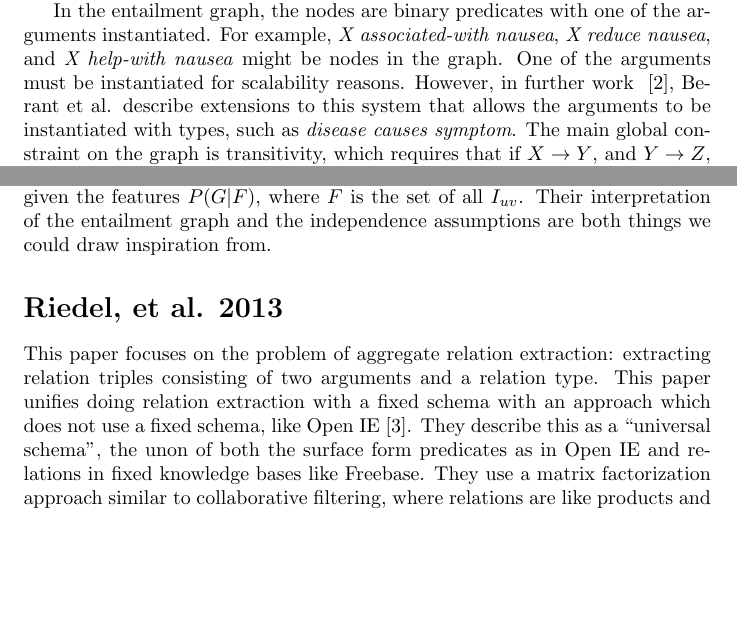
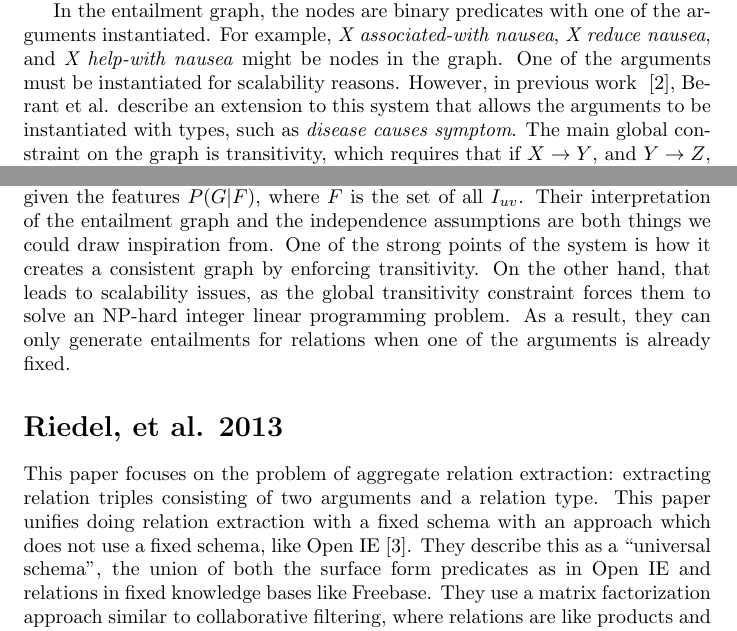
Before and after one commit to mitchellkoch/515project, a LaTeX document (litsurvey/relentail-litsurvey.tex): two parts of pages 1 and 2 of 4 before the commit and two parts of pages 1 and 2 of 5 after it, joined at a grey line, cut so that both start at the same text, the shorter picture padded with empty space. Compiled offline with pdfLaTeX.

Commit message:
Added advantages and disadvantages to Berant section.

```diff
--- a/litsurvey/relentail-litsurvey.tex
+++ b/litsurvey/relentail-litsurvey.tex
@@ -14,7 +14,7 @@ For our project on structured learning of relation association graphs we chose t
 
 This paper describes a method for learning textual entailments for relations. For example, given a question like, \textit{``what affects blood pressure?''}, a possible answer is \textit{``alcohol reduces blood pressure''}. This makes it important to know that \textit{X reduce Y} entails \textit{X affect Y}. Rather than try to learn these rules using only local features, Berant et al. present a system that learns an entire entailment graph subject to global constraints.
 
-In the entailment graph, the nodes are binary predicates with one of the arguments instantiated. For example, \textit{X associated-with nausea}, \textit{X reduce nausea}, and \textit{X help-with nausea} might be nodes in the graph. One of the arguments must be instantiated for scalability reasons. However, in further work ~\cite{berant2011global}, Berant et al. describe extensions to this system that allows the arguments to be instantiated with types, such as \textit{disease causes symptom}. The main global constraint on the graph is transitivity, which requires that if $X \rightarrow Y$, and $Y \rightarrow Z$, then it must be the case that $X \rightarrow Z$.
+In the entailment graph, the nodes are binary predicates with one of the arguments instantiated. For example, \textit{X associated-with nausea}, \textit{X reduce nausea}, and \textit{X help-with nausea} might be nodes in the graph. One of the arguments must be instantiated for scalability reasons. However, in previous work ~\cite{berant2011global}, Berant et al. describe an extension to this system that allows the arguments to be instantiated with types, such as \textit{disease causes symptom}. The main global constraint on the graph is transitivity, which requires that if $X \rightarrow Y$, and $Y \rightarrow Z$, then it must be the case that $X \rightarrow Z$.
 
 The graph is created in two steps. The first step is to train a supervised classifier that, given two predicates, estimates how likely it is that one entails the other. The second step is to optimize the sum of the scores for the edges given the transitivity constraint.
 
@@ -22,11 +22,11 @@ The authors describe two ways of representing predicates: binary templates such
 
 Given the output of the classifier on every pair of nodes, the next step is to optimize the graph subject to the transitivity constraint. To do this, they authors frame the problem as a linear programming problem. They define an indicator function $I_{uv}$ denoting that node $u$ entails node $v$. They then optimize the sum of the edge scores. If $S_{uv}$ is the score between $u$ and $v$, then the global score they optimize is $\sum_{u \neq v} S_{uv}I_{uv}$. The transitivity contraint is encoded as $\forall_{u, v, w} I_{uv} + I_{vw} - I_{uw} \leq 1$. They then solve this using standard integer linear programming packages.
 
-This paper provides a framework for thinking about incorporating both local and global data into their system, which we might consider for ours. In particular, the authors give a formal definition of the posterior distribution of the graph given the features $P(G|F)$, where $F$ is the set of all $I_{uv}$. Their interpretation of the entailment graph and the independence assumptions are both things we could draw inspiration from.
+This paper provides a framework for thinking about incorporating both local and global data into their system, which we might consider for ours. In particular, the authors give a formal definition of the posterior distribution of the graph given the features $P(G|F)$, where $F$ is the set of all $I_{uv}$. Their interpretation of the entailment graph and the independence assumptions are both things we could draw inspiration from. One of the strong points of the system is how it creates a consistent graph by enforcing transitivity. On the other hand, that leads to scalability issues, as the global transitivity constraint forces them to solve an NP-hard integer linear programming problem. As a result, they can only generate entailments for relations when one of the arguments is already fixed.
 
 \section*{Riedel, et al. 2013}
 
-This paper focuses on the problem of aggregate relation extraction: extracting relation triples consisting of two arguments and a relation type. This paper unifies doing relation extraction with a fixed schema with an approach which does not use a fixed schema, like Open IE~\cite{Etzioni:2008:OIE:1409360.1409378}. They describe this as a ``universal schema'', the unon of both the surface form predicates as in Open IE and relations in fixed knowledge bases like Freebase. They use a matrix factorization approach similar to collaborative filtering, where relations are like products and tuples for those relations are like customers. A big strength of this approach is that can take advantage of these different kinds of relations and learn jointly from them.
+This paper focuses on the problem of aggregate relation extraction: extracting relation triples consisting of two arguments and a relation type. This paper unifies doing relation extraction with a fixed schema with an approach which does not use a fixed schema, like Open IE~\cite{Etzioni:2008:OIE:1409360.1409378}. They describe this as a ``universal schema'', the union of both the surface form predicates as in Open IE and relations in fixed knowledge bases like Freebase. They use a matrix factorization approach similar to collaborative filtering, where relations are like products and tuples for those relations are like customers. A big strength of this approach is that can take advantage of these different kinds of relations and learn jointly from them.
 
 They set up their model to estimate the probability of a tuple being in a relation using log linear models over parameters defined using a latent feature model with latent representations for relaitions and tuples like in generalized PCA. They use a neighborhood approach to interpolate the confidence based on similar relations by using weights for the strengths between relations. They also use an entity model to allow representation of latent types, allowing for representing the compatibility between argument slots and entities.
 
```
Also changed, not shown: litsurvey/relentail-litsurvey.tex (2 more changed lines).
